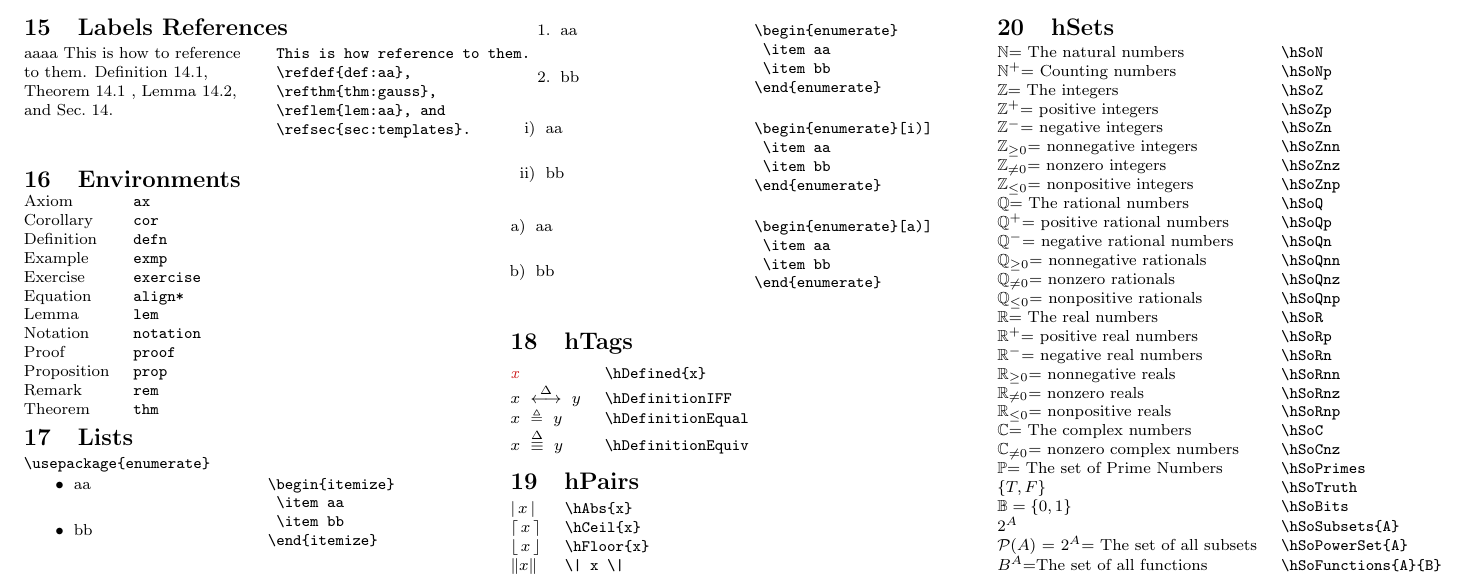
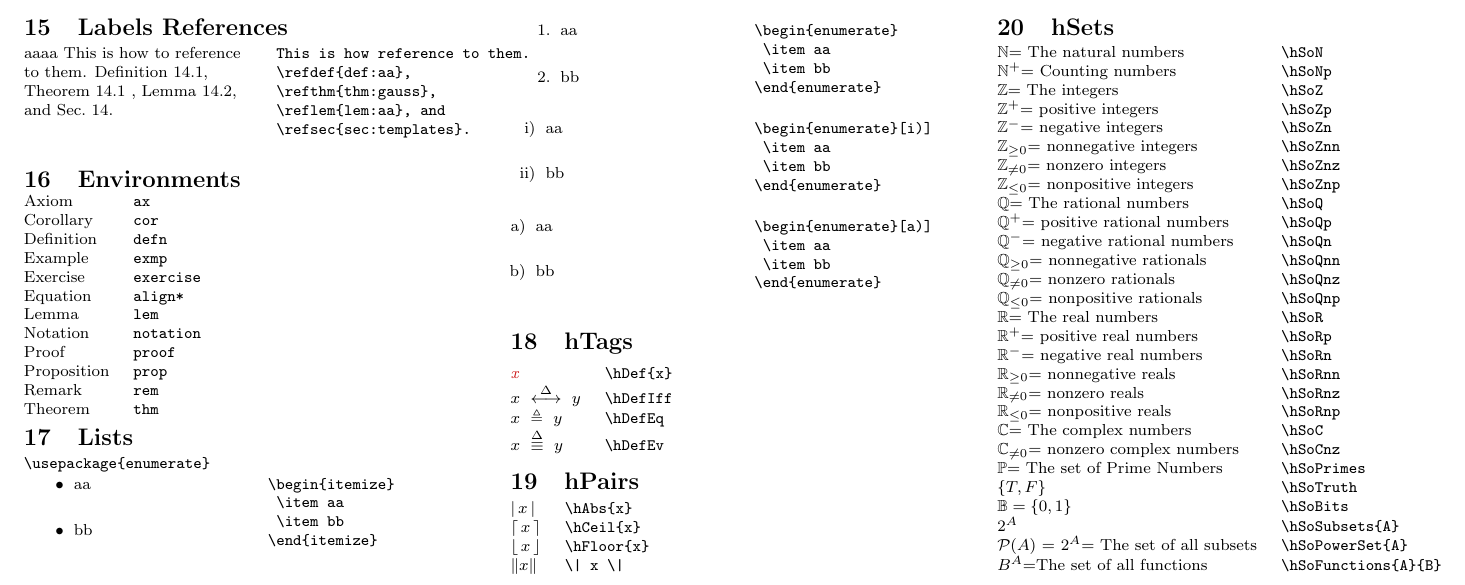
Before and after one commit to halukbingol/cs-Bingol2019-LaTeX, a LaTeX document (cs-Bingol2019-MathInLaTeX.tex): part of page 3 of 3, cut so that both start at the same text. Compiled offline with pdfLaTeX.

Commit message:
header revised

```diff
--- a/cs-Bingol2019-MathInLaTeX.tex
+++ b/cs-Bingol2019-MathInLaTeX.tex
@@ -1,20 +1,76 @@
 % !TEX spellcheck = en_US
+
+% source: https://github.com/halukbingol/cs-Bingol2019-LaTeX.git
+
 
 \documentclass[a4paper,10pt,landscape]{article}
 
 \usepackage[utf8]{inputenc} % To use Unicode characters
-\usepackage[iso]{datetime}
-	\newcommand{\hbTimeStamp}{{\color{red}v\today/\currenttime}} % version
+
+\usepackage{etex}  % prevent counter errors
+
+%
+\usepackage{cancel}
+\usepackage{multicol}
+\usepackage{enumerate}
+\usepackage{color}
+	\definecolor{darkred}{rgb}{0.8,0.1,0.1}
+	\definecolor{darkgreen}{rgb}{0,0.5,0}
+	\definecolor{darkblue}{rgb}{0,0,0.5}
+\usepackage[all]{xy}
+	\CompileMatrices % \xymatrix
 
 
 
-\usepackage{etex}  % prevent counter errors
+% All this page size stuff is a hack, but it seems to work
+% Turn off header and footer
+\pagestyle{empty}
+
+\setlength{\oddsidemargin}{0.25in}
+\setlength{\evensidemargin}{0.5in}
+\setlength{\textwidth}{10in}
+
+\setlength{\topmargin}{-0.75in}
+\setlength{\textheight}{7.25in}
+\setlength{\headheight}{0in}
+\setlength{\headsep}{0in}
+
+% Redefine section commands to use less space
+\makeatletter
+\renewcommand{\section}{\@startsection{section}{1}{0mm}%
+                                {-1ex plus -.5ex minus -.2ex}%
+                                {0.5ex plus .2ex}%x
+                                {\normalfont\large\bfseries}}
+\renewcommand{\subsection}{\@startsection{subsection}{2}{0mm}%
+                                {-1explus -.5ex minus -.2ex}%
+                                {0.5ex plus .2ex}%
+                                {\normalfont\normalsize\bfseries}}
+\renewcommand\subsubsection{\@startsection{subsubsection}{3}{0mm}%
+                                {-1ex plus -.5ex minus -.2ex}%
+                                {1ex plus .2ex}%
+                                {\normalfont\small\bfseries}}
+\makeatother
+
+% Define BibTeX command
+\def\BibTeX{{\rm B\kern-.05em{\sc i\kern-.025em b}\kern-.08em
+    T\kern-.1667em\lower.7ex\hbox{E}\kern-.125emX}}
+
+% Don't print section numbers
+\setcounter{secnumdepth}{1}
+%\setcounter{secnumdepth}{0}
+
+\setlength{\parindent}{0pt}
+\setlength{\parskip}{0pt plus 0.5ex}
 
 
 
 
-% ======================================= V
-%:  AMS packages
+
+
+
+%: ==== bingol stuff =======================================  V
+
+%: ==== AMS packages ======================================= V
 \usepackage{amssymb}
 \usepackage{amsmath}
 \usepackage{amsfonts}
@@ -33,14 +89,29 @@
 \newtheorem{rem}{Remark}[section]
 \newtheorem*{notation}{Notation}
 \newtheorem{exmp}{Example}[section] % @HB
-% ======================================= A
+%  AMS packages ======================================= A
+
+%: ====  time stamp ======================================= V
+\usepackage[iso]{datetime}
+	\newcommand{\hbTimeStamp}{{\color{red}v\today/\currenttime}} % version
+% time stamp ======================================= A
 
 
 
 
 
-% ======================================= V
-%: references
+%: ==== HB special defined ======================================= V
+\newcommand{\hDif}{\mathrm{d}}			% differential dx
+\newcommand{\hDef}[1]{\textcolor{darkred}{\textit{#1}}} % definition
+\newcommand{\hDefIff}{\ensuremath{ \ \overset{\Delta}{\longleftrightarrow}} \ } % <-->
+\newcommand{\hDefEq}{\ensuremath{ \ \triangleq} \ } % =
+\newcommand{\hDefEv}{\ensuremath{ \ \overset{\Delta}{\equiv}} \ } % =
+\newcommand{\hAbs}[1]{\ensuremath{\left \lvert \, #1 \, \right \rvert} } % |x|
+\newcommand{\hCeil}[1]	{\ensuremath{\lceil  \, #1 \,  \rceil }} % ceil(x)
+\newcommand{\hFloor}[1]	{\ensuremath{\lfloor  \, #1 \,  \rfloor }} % floor(x)
+% ==== HB special defined ======================================= A
+
+%: ==== HB references ======================================= V
 \newcommand{\reffig}[1]{Fig.~\ref{#1}}
 \newcommand{\reftbl}[1]{Table~\ref{#1}}
 \newcommand{\refsec}[1]{Sec.~\ref{#1}}
@@ -48,33 +119,9 @@
 \newcommand{\reflem}[1]{Lemma~\ref{#1}}
 \newcommand{\refdef}[1]{Definition~\ref{#1}}
 \newcommand{\refeq}[1]{Eq.~\ref{#1}}
-% ======================================= A
+%: ==== HB references ======================================= A
 
-%
-\usepackage{cancel}
-\usepackage{multicol}
-\usepackage{enumerate}
-
-\usepackage{color}
-	\definecolor{darkred}{rgb}{0.8,0.1,0.1}
-	\definecolor{darkgreen}{rgb}{0,0.5,0}
-	\definecolor{darkblue}{rgb}{0,0,0.5}
-
-\usepackage[all]{xy}
-	\CompileMatrices % \xymatrix
-
-
-% ===========
-\newcommand{\hDif}{\mathrm{d}}			% differential dx
-\newcommand{\hDefined}[1]{\textcolor{darkred}{\textit{#1}}} % definition
-\newcommand{\hDefinitionIFF}{\ensuremath{ \ \overset{\Delta}{\longleftrightarrow}} \ } % <-->
-\newcommand{\hDefinitionEqual}{\ensuremath{ \ \triangleq} \ } % =
-\newcommand{\hDefinitionEquiv}{\ensuremath{ \ \overset{\Delta}{\equiv}} \ } % =
-\newcommand{\hAbs}[1]{\ensuremath{\left \lvert \, #1 \, \right \rvert} } % |x|
-\newcommand{\hCeil}[1]	{\ensuremath{\lceil  \, #1 \,  \rceil }} % ceil(x)
-\newcommand{\hFloor}[1]	{\ensuremath{\lfloor  \, #1 \,  \rfloor }} % floor(x)
-
-% ==== HB Header Common Sets v20181201 ====V
+%: ==== HB Header Common Sets v20181201 ======================================= V
 \newcommand{\hSoN}  {\ensuremath{\mathbb{N}}}      % set of Natural Numbers
 \newcommand{\hSoNp} {\ensuremath{\mathbb{N}^{+}}} % set of Natural +
 \newcommand{\hSoZ}  {\ensuremath{\mathbb{Z}}}      % set of Integers
@@ -107,81 +154,7 @@
 \newcommand{\hSoFunctions}[2]{\ensuremath{#2^{#1}}} % set of functions from 1to2
 \newcommand{\hSoSubsets}[1]{\ensuremath{2^{#1}}} % set of subsets of 1
 \newcommand{\hSoPowerSet}[1]{\ensuremath{\mathcal{P}(#1)}} % power set of 1
-% ==== HB Header Common Sets v20181201 ====A
-
-
-%\usepackage[a4paper,landscape]{geometry}
-
-%\usepackage{mathtools}
-
-
-%
-%\usepackage{multicol}
-%\usepackage{calc}
-%\usepackage[landscape]{geometry} % landscape
-
-
-% To Do:
-% \listoffigures \listoftables
-% \setcounter{secnumdepth}{0}
-
-% This stuff fails to set the page size properly for some reason
-
-%\usepackage{anysize}
-%\marginsize{0.5in}{0.5in}{0.5in}{0.5in}
-
-%\special{papersize=11in,8.5in}
-%\setlength{\textwidth}{10in}
-%\setlength{\textheight}{6.5in}
-%\marginsize{0.5in}{0.5in}{0.5in}{0.5in}
-
-
-% All this page size stuff is a hack, but it seems to work
-% Turn off header and footer
-\pagestyle{empty}
-
-\setlength{\oddsidemargin}{0.25in}
-\setlength{\evensidemargin}{0.5in}
-\setlength{\textwidth}{10in}
-
-
-\setlength{\topmargin}{-0.75in}
-\setlength{\textheight}{7.25in}
-\setlength{\headheight}{0in}
-\setlength{\headsep}{0in}
-
-
-
-
-
-% Redefine section commands to use less space
-\makeatletter
-\renewcommand{\section}{\@startsection{section}{1}{0mm}%
-                                {-1ex plus -.5ex minus -.2ex}%
-                                {0.5ex plus .2ex}%x
-                                {\normalfont\large\bfseries}}
-\renewcommand{\subsection}{\@startsection{subsection}{2}{0mm}%
-                                {-1explus -.5ex minus -.2ex}%
-                                {0.5ex plus .2ex}%
-                                {\normalfont\normalsize\bfseries}}
-\renewcommand\subsubsection{\@startsection{subsubsection}{3}{0mm}%
-                                {-1ex plus -.5ex minus -.2ex}%
-                                {1ex plus .2ex}%
-                                {\normalfont\small\bfseries}}
-\makeatother
-
-% Define BibTeX command
-\def\BibTeX{{\rm B\kern-.05em{\sc i\kern-.025em b}\kern-.08em
-    T\kern-.1667em\lower.7ex\hbox{E}\kern-.125emX}}
-
-% Don't print section numbers
-\setcounter{secnumdepth}{1}
-%\setcounter{secnumdepth}{0}
-
-
-\setlength{\parindent}{0pt}
-\setlength{\parskip}{0pt plus 0.5ex}
-
+% ==== HB Header Common Sets v20181201 ======================================= A
 
 % -----------------------------------------------------------------------
 
@@ -1065,12 +1038,12 @@ $
 
 \begin{tabular}{@{}ll@{}}
 %	$ new line$	&\verb!\hNewLine!\\
-	$\hDefined{x}$	&\verb!\hDefined{x}!\\
-%	$\hDefinedC{x}$	&\verb!\hDefinedC{x}!\\
-%	$\hDefinedN{x}$	&\verb!\hDefinedN{x}!\\
-	$x \hDefinitionIFF  y$	&\verb!\hDefinitionIFF!\\
-	$x \hDefinitionEqual y$	&\verb!\hDefinitionEqual!\\
-	$x \hDefinitionEquiv y$	&\verb!\hDefinitionEquiv!\\
+	$\hDef{x}$	&\verb!\hDef{x}!\\
+%	$\hDefC{x}$	&\verb!\hDefC{x}!\\
+%	$\hDefN{x}$	&\verb!\hDefN{x}!\\
+	$x \hDefIff  y$	&\verb!\hDefIff!\\
+	$x \hDefEq y$	&\verb!\hDefEq!\\
+	$x \hDefEv y$	&\verb!\hDefEv!\\
 %	$aaa$	&\verb!aaa!\\
 \end{tabular}
 
```
Also changed, not shown: cs-Bingol2019-MathInLaTeX.tex (12 more changed lines).
